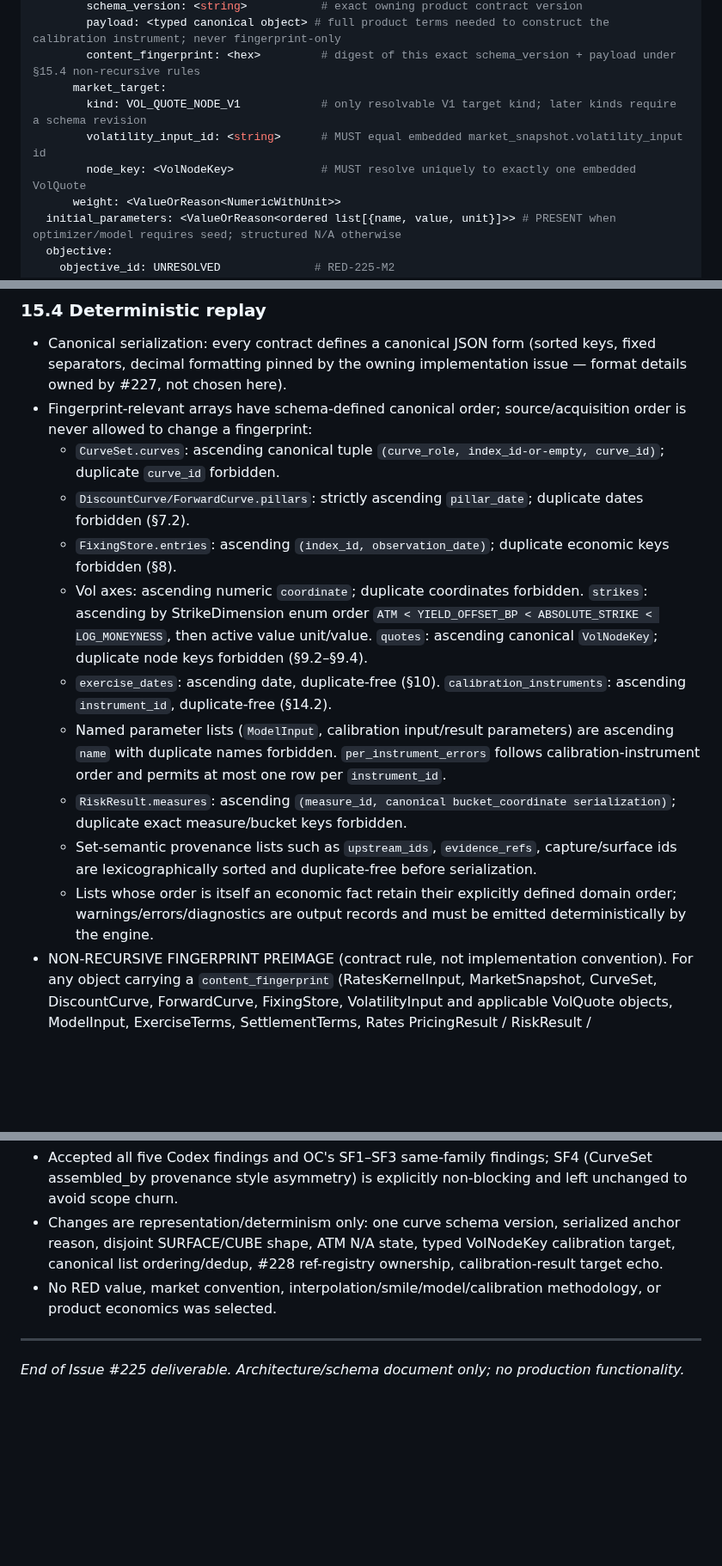
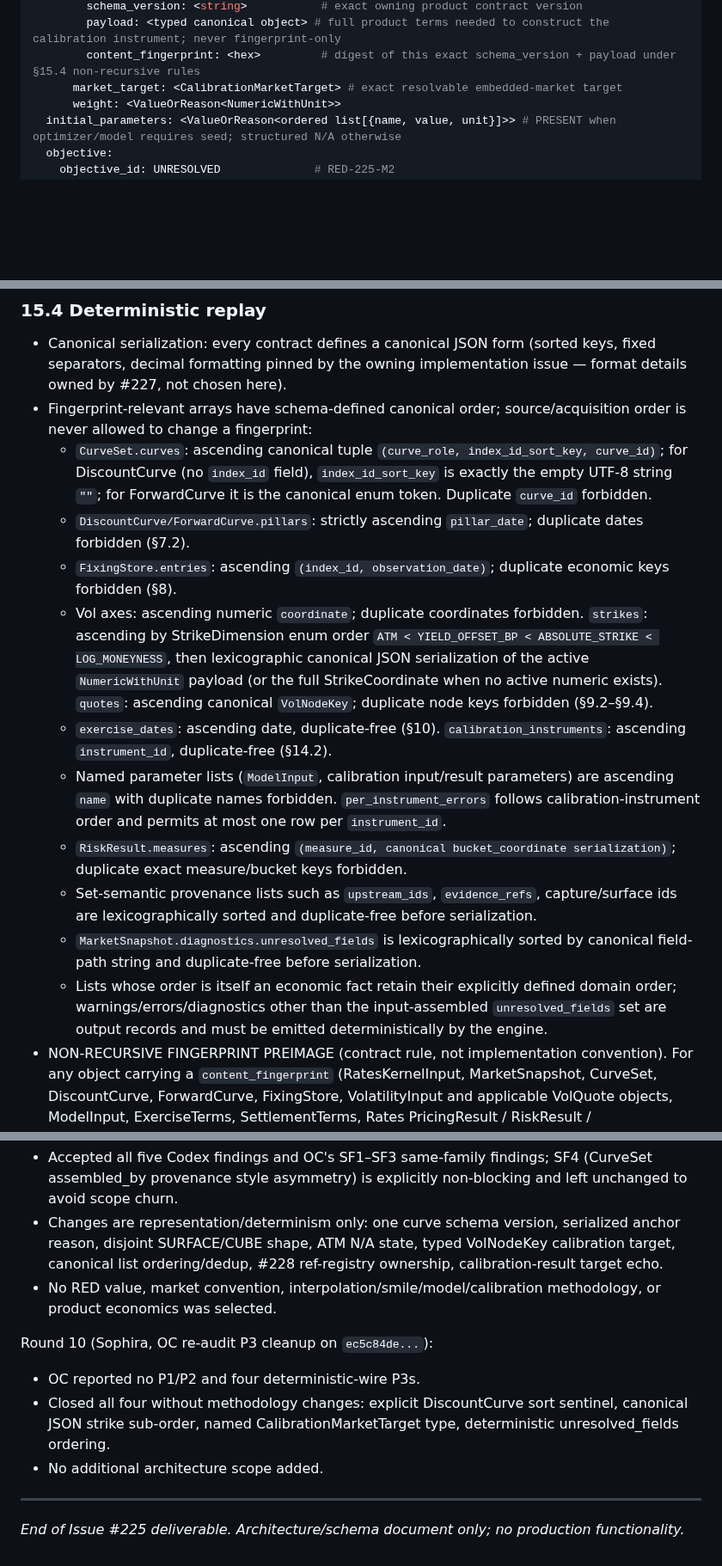
Before and after one commit to eddy121384-ui/Shiori-Pricing-Lab, a Markdown page: docs/33_rates_market_model_result_contracts_225.md, 3 parts joined by grey strips. Shown at 86% size. GitHub-like rendering; blank space fills up the shorter version.

Commit message:
docs: close #225 final deterministic-wire P3s

```diff
--- a/docs/33_rates_market_model_result_contracts_225.md
+++ b/docs/33_rates_market_model_result_contracts_225.md
@@ -1019,10 +1019,7 @@ model_calibration_input:
         schema_version: <string>           # exact owning product contract version
         payload: <typed canonical object> # full product terms needed to construct the calibration instrument; never fingerprint-only
         content_fingerprint: <hex>         # digest of this exact schema_version + payload under §15.4 non-recursive rules
-      market_target:
-        kind: VOL_QUOTE_NODE_V1            # only resolvable V1 target kind; later kinds require a schema revision
-        volatility_input_id: <string>      # MUST equal embedded market_snapshot.volatility_input id
-        node_key: <VolNodeKey>             # MUST resolve uniquely to exactly one embedded VolQuote
+      market_target: <CalibrationMarketTarget> # exact resolvable embedded-market target
       weight: <ValueOrReason<NumericWithUnit>>
   initial_parameters: <ValueOrReason<ordered list[{name, value, unit}]>> # PRESENT when optimizer/model requires seed; structured N/A otherwise
   objective:
@@ -1140,15 +1142,16 @@ Source + methodology + version are never collapsed into one string. Provenance w
 
 - Canonical serialization: every contract defines a canonical JSON form (sorted keys, fixed separators, decimal formatting pinned by the owning implementation issue — format details owned by #227, not chosen here).
 - Fingerprint-relevant arrays have schema-defined canonical order; source/acquisition order is never allowed to change a fingerprint:
-  - `CurveSet.curves`: ascending canonical tuple `(curve_role, index_id-or-empty, curve_id)`; duplicate `curve_id` forbidden.
+  - `CurveSet.curves`: ascending canonical tuple `(curve_role, index_id_sort_key, curve_id)`; for DiscountCurve (no `index_id` field), `index_id_sort_key` is exactly the empty UTF-8 string `""`; for ForwardCurve it is the canonical enum token. Duplicate `curve_id` forbidden.
   - `DiscountCurve/ForwardCurve.pillars`: strictly ascending `pillar_date`; duplicate dates forbidden (§7.2).
   - `FixingStore.entries`: ascending `(index_id, observation_date)`; duplicate economic keys forbidden (§8).
-  - Vol axes: ascending numeric `coordinate`; duplicate coordinates forbidden. `strikes`: ascending by StrikeDimension enum order `ATM < YIELD_OFFSET_BP < ABSOLUTE_STRIKE < LOG_MONEYNESS`, then active value unit/value. `quotes`: ascending canonical `VolNodeKey`; duplicate node keys forbidden (§9.2–§9.4).
+  - Vol axes: ascending numeric `coordinate`; duplicate coordinates forbidden. `strikes`: ascending by StrikeDimension enum order `ATM < YIELD_OFFSET_BP < ABSOLUTE_STRIKE < LOG_MONEYNESS`, then lexicographic canonical JSON serialization of the active `NumericWithUnit` payload (or the full StrikeCoordinate when no active numeric exists). `quotes`: ascending canonical `VolNodeKey`; duplicate node keys forbidden (§9.2–§9.4).
   - `exercise_dates`: ascending date, duplicate-free (§10). `calibration_instruments`: ascending `instrument_id`, duplicate-free (§14.2).
   - Named parameter lists (`ModelInput`, calibration input/result parameters) are ascending `name` with duplicate names forbidden. `per_instrument_errors` follows calibration-instrument order and permits at most one row per `instrument_id`.
   - `RiskResult.measures`: ascending `(measure_id, canonical bucket_coordinate serialization)`; duplicate exact measure/bucket keys forbidden.
   - Set-semantic provenance lists such as `upstream_ids`, `evidence_refs`, capture/surface ids are lexicographically sorted and duplicate-free before serialization.
-  - Lists whose order is itself an economic fact retain their explicitly defined domain order; warnings/errors/diagnostics are output records and must be emitted deterministically by the engine.
+  - `MarketSnapshot.diagnostics.unresolved_fields` is lexicographically sorted by canonical field-path string and duplicate-free before serialization.
+  - Lists whose order is itself an economic fact retain their explicitly defined domain order; warnings/errors/diagnostics other than the input-assembled `unresolved_fields` set are output records and must be emitted deterministically by the engine.
 - NON-RECURSIVE FINGERPRINT PREIMAGE (contract rule, not implementation convention). For any object carrying a `content_fingerprint` (RatesKernelInput, MarketSnapshot, CurveSet, DiscountCurve, ForwardCurve, FixingStore, VolatilityInput and applicable VolQuote objects, ModelInput, ExerciseTerms, SettlementTerms, Rates PricingResult / RiskResult / ModelCalibrationInput / ModelCalibrationResult, and any nested `replay.content_fingerprint`):
   - the object's own `content_fingerprint` field is EXCLUDED from its canonical fingerprint preimage;
   - the object's own identity field naming itself (`snapshot_id`, `curve_set_id`, `curve_id`, `fixing_store_id`, `volatility_input_id`, `model_input_id`, `calibration_result_id`, and equivalent result identity fields) is likewise EXCLUDED from its own preimage where including it would recurse, while all other identity content (including `captured_at` / `calibrated_at` / `valuation_date` where they are ordinary identity fields per §6.3/§14) participates normally;
@@ -1409,6 +1416,12 @@ Round 9 (Sophira using independent OC audit of HEAD `691e919b...` plus Codex rev
 - Changes are representation/determinism only: one curve schema version, serialized anchor reason, disjoint SURFACE/CUBE shape, ATM N/A state, typed VolNodeKey calibration target, canonical list ordering/dedup, #228 ref-registry ownership, calibration-result target echo.
 - No RED value, market convention, interpolation/smile/model/calibration methodology, or product economics was selected.
 
+Round 10 (Sophira, OC re-audit P3 cleanup on `ec5c84de...`):
+
+- OC reported no P1/P2 and four deterministic-wire P3s.
+- Closed all four without methodology changes: explicit DiscountCurve sort sentinel, canonical JSON strike sub-order, named CalibrationMarketTarget type, deterministic unresolved_fields ordering.
+- No additional architecture scope added.
+
 ---
 
 *End of Issue #225 deliverable. Architecture/schema document only; no production functionality.*
```
Also changed, not shown: other parts of docs/33_rates_market_model_result_contracts_225.md (+9 -0 lines).
